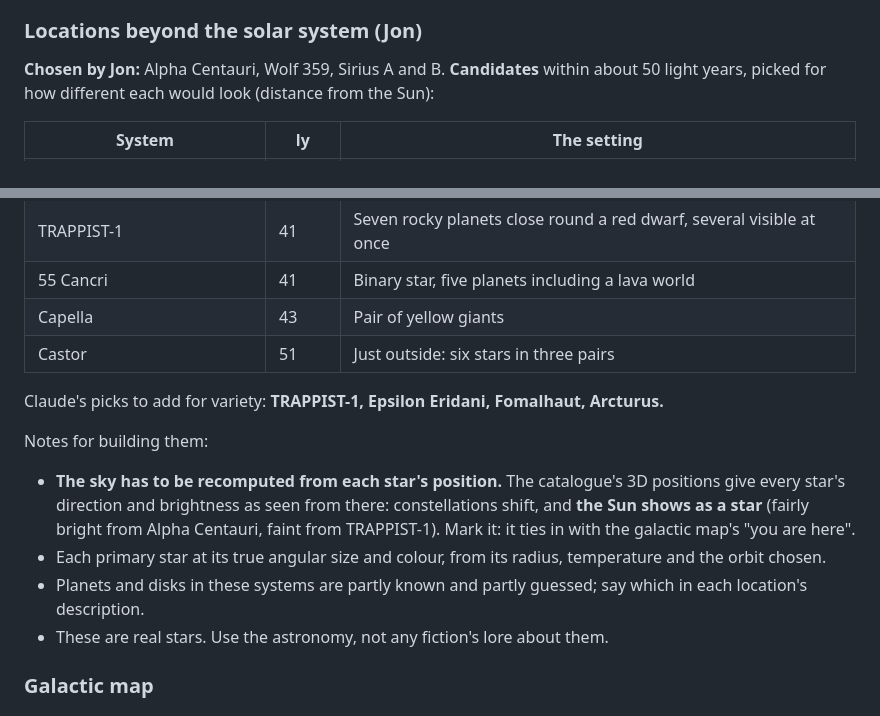
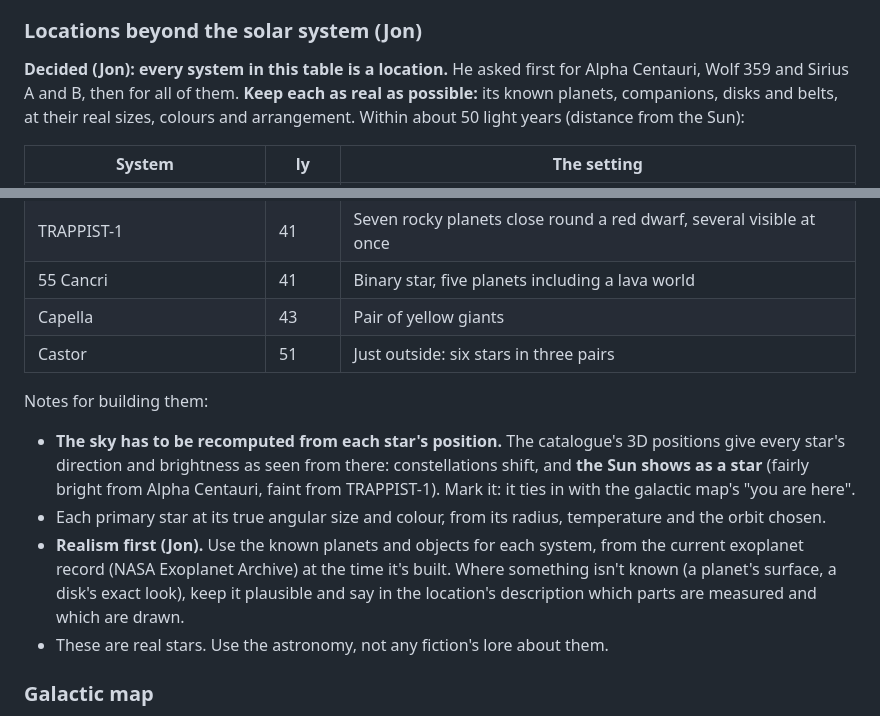
Before and after one commit to jdartigas/hard-burn, a Markdown page: BACKLOG.md, 2 parts joined by grey strips. Rendered like a GitHub page.

Commit message:
Backlog: every nearby system becomes a location, kept as real as possible (Jon)
Co-Authored-By: Claude Opus 5.5 <noreply@anthropic.com>

```diff
--- a/BACKLOG.md
+++ b/BACKLOG.md
@@ -329,8 +329,9 @@ changes. A fourth picker on the intro screen, same pattern as the fleet pickers.
 
 ### Locations beyond the solar system (Jon)
 
-**Chosen by Jon:** Alpha Centauri, Wolf 359, Sirius A and B. **Candidates** within about 50 light years, picked for how
-different each would look (distance from the Sun):
+**Decided (Jon): every system in this table is a location.** He asked first for Alpha Centauri, Wolf 359 and Sirius
+A and B, then for all of them. **Keep each as real as possible:** its known planets, companions, disks and belts,
+at their real sizes, colours and arrangement. Within about 50 light years (distance from the Sun):
 
 | System | ly | The setting |
 |---|---|---|
@@ -356,14 +357,14 @@ different each would look (distance from the Sun):
 | Capella | 43 | Pair of yellow giants |
 | Castor | 51 | Just outside: six stars in three pairs |
 
-Claude's picks to add for variety: **TRAPPIST-1, Epsilon Eridani, Fomalhaut, Arcturus.**
-
 Notes for building them:
 - **The sky has to be recomputed from each star's position.** The catalogue's 3D positions give every star's
   direction and brightness as seen from there: constellations shift, and **the Sun shows as a star** (fairly bright
   from Alpha Centauri, faint from TRAPPIST-1). Mark it: it ties in with the galactic map's "you are here".
 - Each primary star at its true angular size and colour, from its radius, temperature and the orbit chosen.
-- Planets and disks in these systems are partly known and partly guessed; say which in each location's description.
+- **Realism first (Jon).** Use the known planets and objects for each system, from the current exoplanet record (NASA
+  Exoplanet Archive) at the time it's built. Where something isn't known (a planet's surface, a disk's exact look), keep
+  it plausible and say in the location's description which parts are measured and which are drawn.
 - These are real stars. Use the astronomy, not any fiction's lore about them.
 
 ### Galactic map
```
